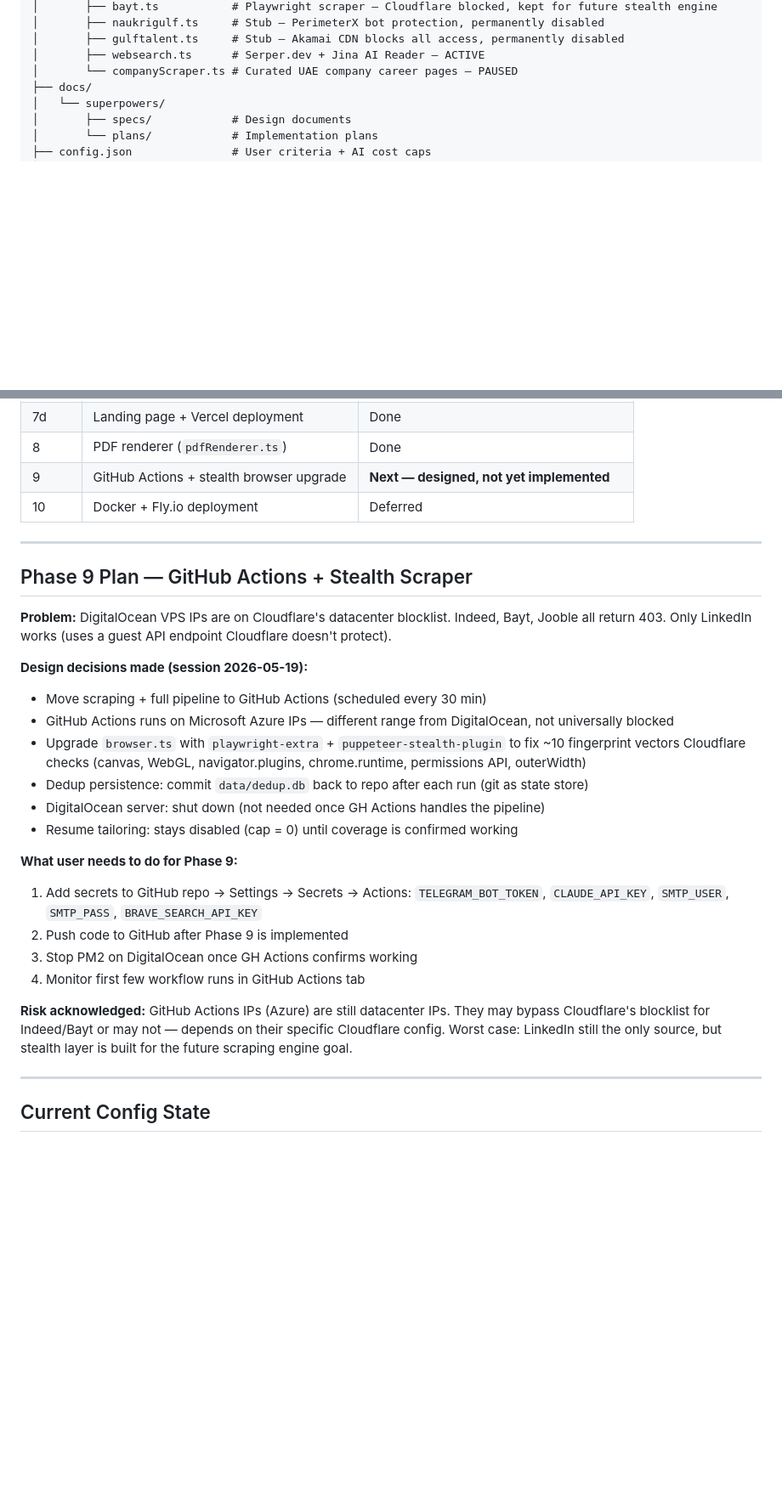
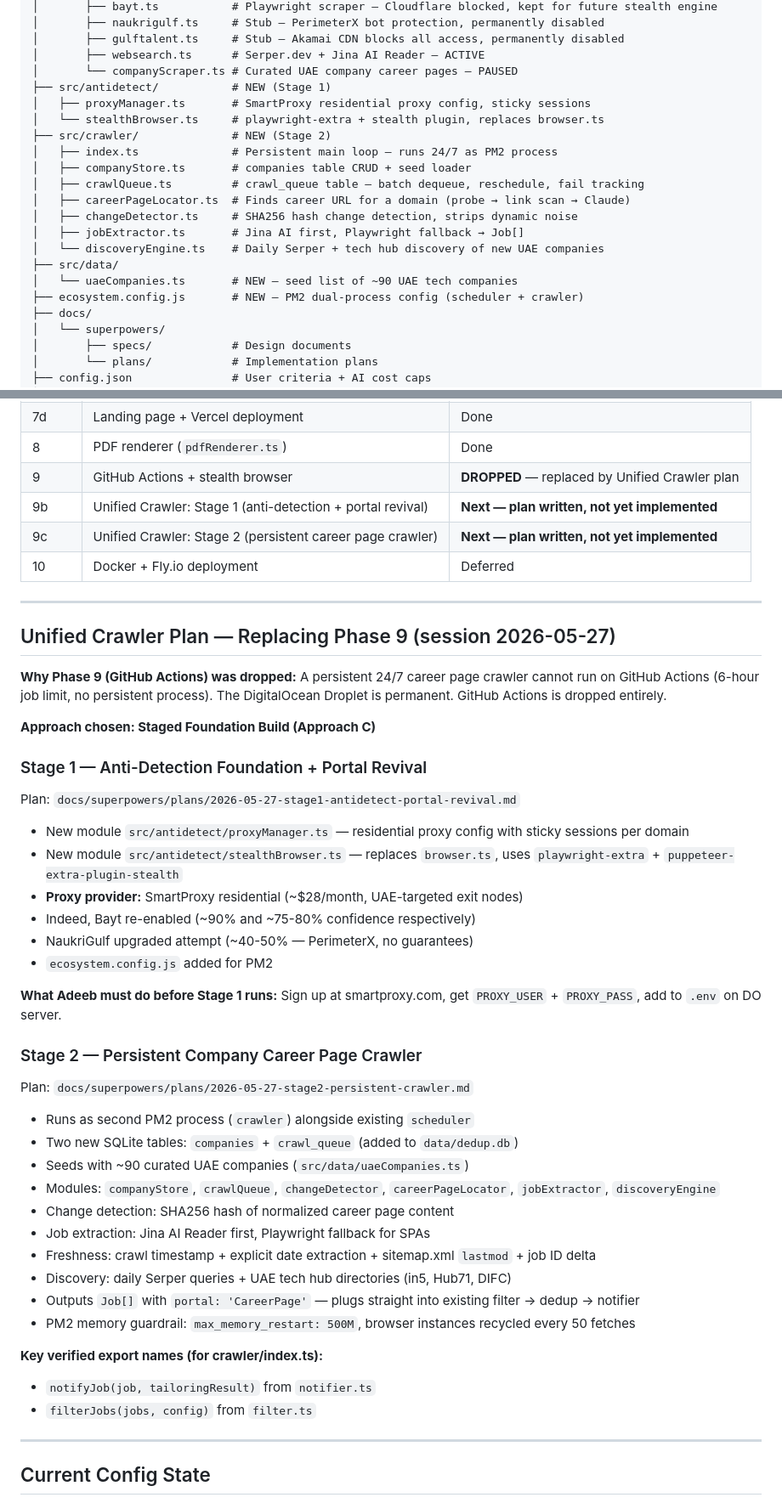
Before and after one commit to adeeb123-crypto/job-alert-sys, a Markdown page: context.md, 2 parts joined by grey strips. Shown at 85% size. GitHub-like rendering; blank space fills up the shorter version.

Commit message:
docs: update context for session 2026-05-27 — unified crawler plan, Phase 9 dropped

```diff
--- a/context.md
+++ b/context.md
@@ -61,6 +61,20 @@ job-alert-system/
 │       ├── gulftalent.ts     # Stub — Akamai CDN blocks all access, permanently disabled
 │       ├── websearch.ts      # Serper.dev + Jina AI Reader — ACTIVE
 │       └── companyScraper.ts # Curated UAE company career pages — PAUSED
+├── src/antidetect/           # NEW (Stage 1)
+│   ├── proxyManager.ts       # SmartProxy residential proxy config, sticky sessions
+│   └── stealthBrowser.ts     # playwright-extra + stealth plugin, replaces browser.ts
+├── src/crawler/              # NEW (Stage 2)
+│   ├── index.ts              # Persistent main loop — runs 24/7 as PM2 process
+│   ├── companyStore.ts       # companies table CRUD + seed loader
+│   ├── crawlQueue.ts         # crawl_queue table — batch dequeue, reschedule, fail tracking
+│   ├── careerPageLocator.ts  # Finds career URL for a domain (probe → link scan → Claude)
+│   ├── changeDetector.ts     # SHA256 hash change detection, strips dynamic noise
+│   ├── jobExtractor.ts       # Jina AI first, Playwright fallback → Job[]
+│   └── discoveryEngine.ts    # Daily Serper + tech hub discovery of new UAE companies
+├── src/data/
+│   └── uaeCompanies.ts       # NEW — seed list of ~90 UAE tech companies
+├── ecosystem.config.js       # NEW — PM2 dual-process config (scheduler + crawler)
 ├── docs/
 │   └── superpowers/
 │       ├── specs/            # Design documents
@@ -95,30 +109,49 @@ job-alert-system/
 | 7c | Jooble API scraper | Done (dropped — bad data quality/timing) |
 | 7d | Landing page + Vercel deployment | Done |
 | 8 | PDF renderer (`pdfRenderer.ts`) | Done |
-| 9 | GitHub Actions + stealth browser upgrade | **Next — designed, not yet implemented** |
+| 9 | GitHub Actions + stealth browser | **DROPPED** — replaced by Unified Crawler plan |
+| 9b | Unified Crawler: Stage 1 (anti-detection + portal revival) | **Next — plan written, not yet implemented** |
+| 9c | Unified Crawler: Stage 2 (persistent career page crawler) | **Next — plan written, not yet implemented** |
 | 10 | Docker + Fly.io deployment | Deferred |
 
 ---
 
-## Phase 9 Plan — GitHub Actions + Stealth Scraper
+## Unified Crawler Plan — Replacing Phase 9 (session 2026-05-27)
 
-**Problem:** DigitalOcean VPS IPs are on Cloudflare's datacenter blocklist. Indeed, Bayt, Jooble all return 403. Only LinkedIn works (uses a guest API endpoint Cloudflare doesn't protect).
+**Why Phase 9 (GitHub Actions) was dropped:**
+A persistent 24/7 career page crawler cannot run on GitHub Actions (6-hour job limit, no persistent process). The DigitalOcean Droplet is permanent. GitHub Actions is dropped entirely.
 
-**Design decisions made (session 2026-05-19):**
-- Move scraping + full pipeline to GitHub Actions (scheduled every 30 min)
-- GitHub Actions runs on Microsoft Azure IPs — different range from DigitalOcean, not universally blocked
-- Upgrade `browser.ts` with `playwright-extra` + `puppeteer-stealth-plugin` to fix ~10 fingerprint vectors Cloudflare checks (canvas, WebGL, navigator.plugins, chrome.runtime, permissions API, outerWidth)
-- Dedup persistence: commit `data/dedup.db` back to repo after each run (git as state store)
-- DigitalOcean server: shut down (not needed once GH Actions handles the pipeline)
-- Resume tailoring: stays disabled (cap = 0) until coverage is confirmed working
+**Approach chosen: Staged Foundation Build (Approach C)**
 
-**What user needs to do for Phase 9:**
-1. Add secrets to GitHub repo → Settings → Secrets → Actions: `TELEGRAM_BOT_TOKEN`, `CLAUDE_API_KEY`, `SMTP_USER`, `SMTP_PASS`, `BRAVE_SEARCH_API_KEY`
-2. Push code to GitHub after Phase 9 is implemented
-3. Stop PM2 on DigitalOcean once GH Actions confirms working
-4. Monitor first few workflow runs in GitHub Actions tab
+### Stage 1 — Anti-Detection Foundation + Portal Revival
+Plan: `docs/superpowers/plans/2026-05-27-stage1-antidetect-portal-revival.md`
 
-**Risk acknowledged:** GitHub Actions IPs (Azure) are still datacenter IPs. They may bypass Cloudflare's blocklist for Indeed/Bayt or may not — depends on their specific Cloudflare config. Worst case: LinkedIn still the only source, but stealth layer is built for the future scraping engine goal.
+- New module `src/antidetect/proxyManager.ts` — residential proxy config with sticky sessions per domain
+- New module `src/antidetect/stealthBrowser.ts` — replaces `browser.ts`, uses `playwright-extra` + `puppeteer-extra-plugin-stealth`
+- **Proxy provider:** SmartProxy residential (~$28/month, UAE-targeted exit nodes)
+- Indeed, Bayt re-enabled (~90% and ~75-80% confidence respectively)
+- NaukriGulf upgraded attempt (~40-50% — PerimeterX, no guarantees)
+- `ecosystem.config.js` added for PM2
+
+**What Adeeb must do before Stage 1 runs:** Sign up at smartproxy.com, get `PROXY_USER` + `PROXY_PASS`, add to `.env` on DO server.
+
+### Stage 2 — Persistent Company Career Page Crawler
+Plan: `docs/superpowers/plans/2026-05-27-stage2-persistent-crawler.md`
+
+- Runs as second PM2 process (`crawler`) alongside existing `scheduler`
+- Two new SQLite tables: `companies` + `crawl_queue` (added to `data/dedup.db`)
+- Seeds with ~90 curated UAE companies (`src/data/uaeCompanies.ts`)
+- Modules: `companyStore`, `crawlQueue`, `changeDetector`, `careerPageLocator`, `jobExtractor`, `discoveryEngine`
+- Change detection: SHA256 hash of normalized career page content
+- Job extraction: Jina AI Reader first, Playwright fallback for SPAs
+- Freshness: crawl timestamp + explicit date extraction + sitemap.xml `lastmod` + job ID delta
+- Discovery: daily Serper queries + UAE tech hub directories (in5, Hub71, DIFC)
+- Outputs `Job[]` with `portal: 'CareerPage'` — plugs straight into existing filter → dedup → notifier
+- PM2 memory guardrail: `max_memory_restart: 500M`, browser instances recycled every 50 fetches
+
+**Key verified export names (for crawler/index.ts):**
+- `notifyJob(job, tailoringResult)` from `notifier.ts`
+- `filterJobs(jobs, config)` from `filter.ts`
 
 ---
 
```
Also changed, not shown: other parts of context.md (+41 -22 lines).
